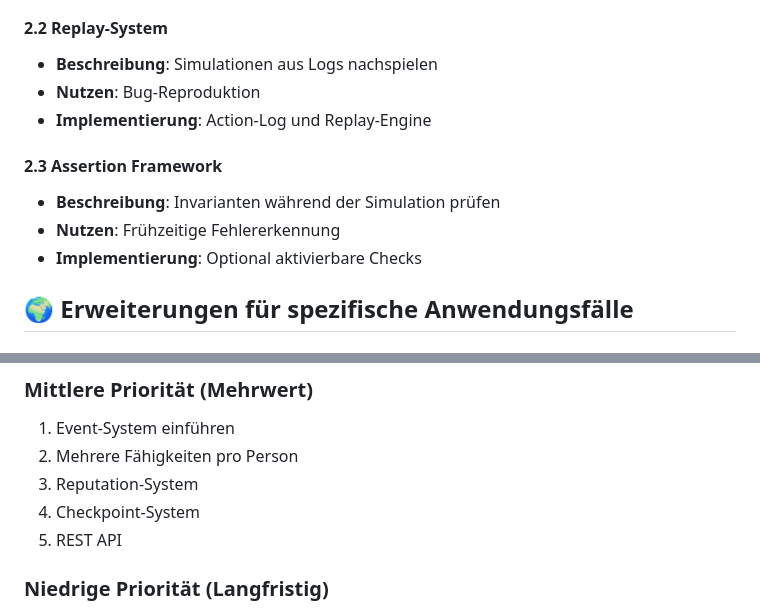
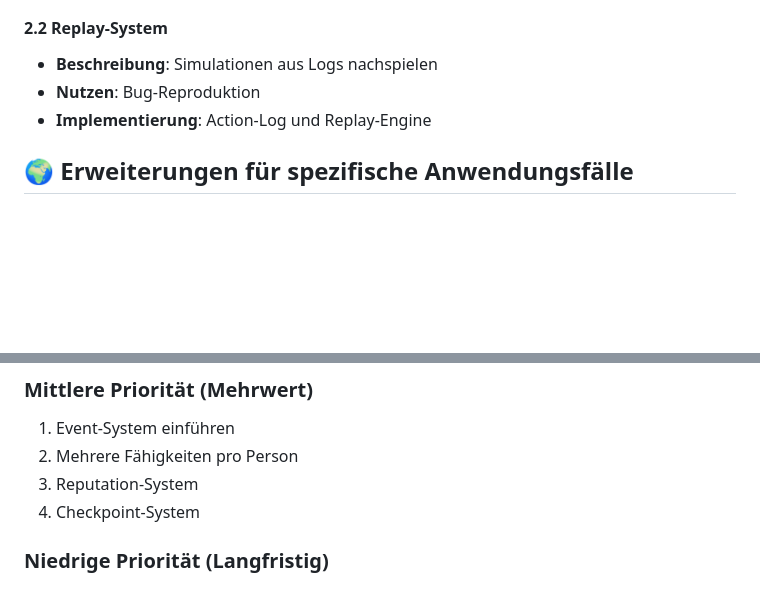
Before and after one commit to maorun/community-simulation, a Markdown page: features.md, 2 parts joined by grey strips. Drawn GitHub-style; blank space fills up the shorter version.

```diff
--- a/features.md
+++ b/features.md
@@ -247,11 +230,6 @@ Dieses Dokument enthält eine Sammlung möglicher Features und Verbesserungen f
 - **Nutzen**: Bug-Reproduktion
 - **Implementierung**: Action-Log und Replay-Engine
 
-#### 2.3 Assertion Framework
-- **Beschreibung**: Invarianten während der Simulation prüfen
-- **Nutzen**: Frühzeitige Fehlererkennung
-- **Implementierung**: Optional aktivierbare Checks
-
 ## 🌍 Erweiterungen für spezifische Anwendungsfälle
 
 ### 1. Bildungssimulation
@@ -311,7 +276,6 @@ Dieses Dokument enthält eine Sammlung möglicher Features und Verbesserungen f
 2. Mehrere Fähigkeiten pro Person
 3. Reputation-System
 4. Checkpoint-System
-5. REST API
 
 ### Niedrige Priorität (Langfristig)
 1. Geografische Komponente
```
Also changed, not shown: other parts of features.md (+1 -31 lines).
